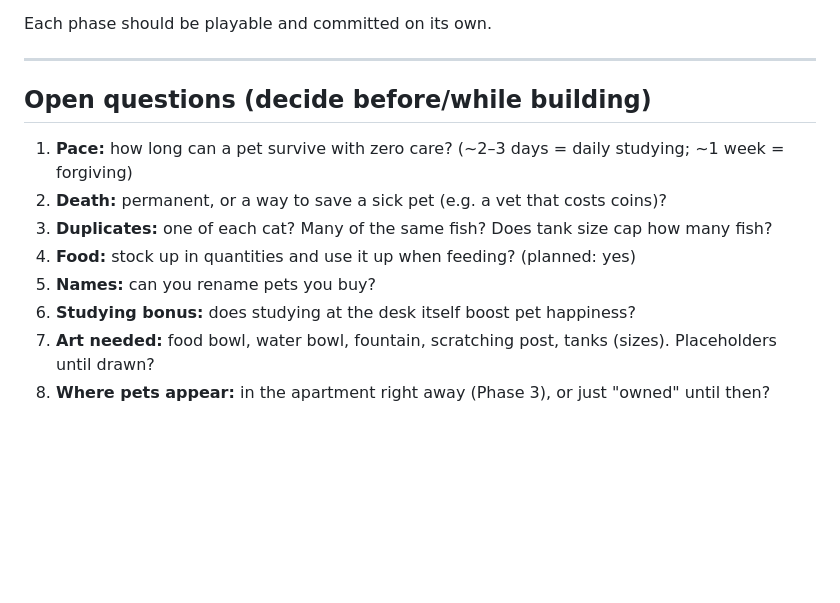
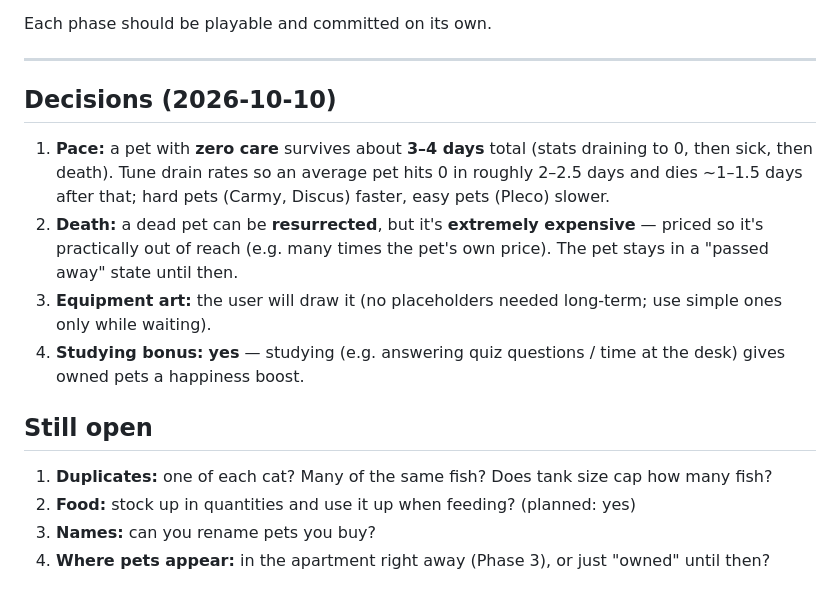
Before and after one commit to baansard/PrettySmart, a Markdown page: docs/PET_CARE_DESIGN.md, the part around the change. GitHub-like rendering; blank space fills up the shorter version.

Commit message:
Record pet care decisions: pace, resurrection, art, study bonus
Co-Authored-By: Claude Opus 5.5 <noreply@anthropic.com>

```diff
--- a/docs/PET_CARE_DESIGN.md
+++ b/docs/PET_CARE_DESIGN.md
@@ -148,13 +148,21 @@ Each phase should be playable and committed on its own.
 
 ---
 
-## Open questions (decide before/while building)
+## Decisions (2026-10-10)
 
-1. **Pace:** how long can a pet survive with zero care? (~2–3 days = daily studying; ~1 week = forgiving)
-2. **Death:** permanent, or a way to save a sick pet (e.g. a vet that costs coins)?
-3. **Duplicates:** one of each cat? Many of the same fish? Does tank size cap how many fish?
-4. **Food:** stock up in quantities and use it up when feeding? (planned: yes)
-5. **Names:** can you rename pets you buy?
-6. **Studying bonus:** does studying at the desk itself boost pet happiness?
-7. **Art needed:** food bowl, water bowl, fountain, scratching post, tanks (sizes). Placeholders until drawn?
-8. **Where pets appear:** in the apartment right away (Phase 3), or just "owned" until then?
+1. **Pace:** a pet with **zero care** survives about **3–4 days** total (stats draining to 0, then sick, then death).
+   Tune drain rates so an average pet hits 0 in roughly 2–2.5 days and dies ~1–1.5 days after that;
+   hard pets (Carmy, Discus) faster, easy pets (Pleco) slower.
+2. **Death:** a dead pet can be **resurrected**, but it's **extremely expensive** — priced so it's
+   practically out of reach (e.g. many times the pet's own price). The pet stays in a "passed away" state
+   until then.
+3. **Equipment art:** the user will draw it (no placeholders needed long-term; use simple ones only while waiting).
+4. **Studying bonus:** **yes** — studying (e.g. answering quiz questions / time at the desk) gives owned pets
+   a happiness boost.
+
+## Still open
+
+1. **Duplicates:** one of each cat? Many of the same fish? Does tank size cap how many fish?
+2. **Food:** stock up in quantities and use it up when feeding? (planned: yes)
+3. **Names:** can you rename pets you buy?
+4. **Where pets appear:** in the apartment right away (Phase 3), or just "owned" until then?
```
